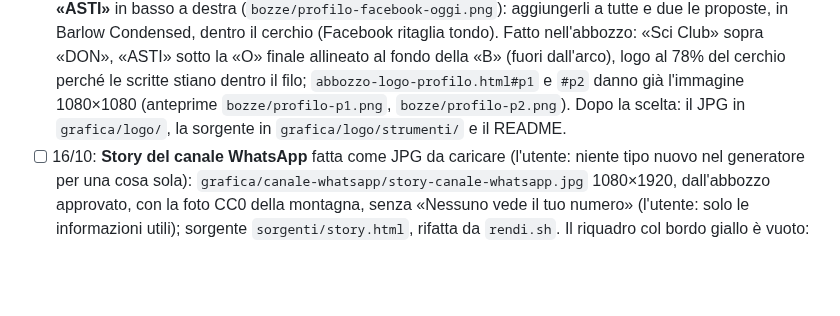
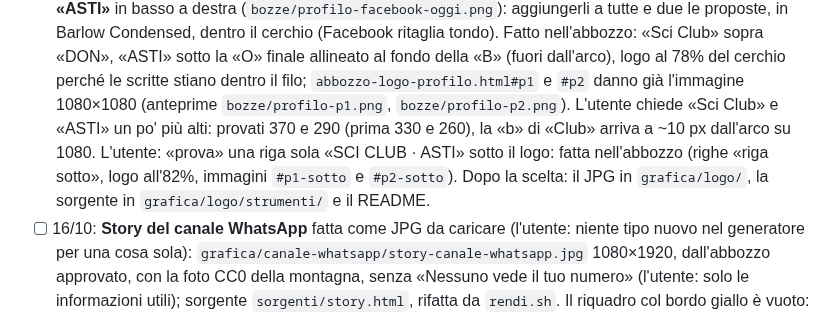
Before and after one commit to Darkglassd3v/sciclub-donbosco, a Markdown page: TODO.md, the part around the change. Drawn GitHub-style; blank space fills up the shorter version.

Commit message:
docs(todo): immagine del profilo, anche con «SCI CLUB · ASTI» sotto il logo [skip ci]

```diff
--- a/TODO.md
+++ b/TODO.md
@@ -35,7 +35,11 @@
       Fatto nell'abbozzo: «Sci Club» sopra «DON», «ASTI» sotto la «O» finale allineato al fondo
       della «B» (fuori dall'arco), logo al 78% del cerchio perché le scritte stiano dentro il filo;
       `abbozzo-logo-profilo.html#p1` e `#p2` danno già l'immagine 1080×1080 (anteprime
-      `bozze/profilo-p1.png`, `bozze/profilo-p2.png`). Dopo la scelta: il JPG in `grafica/logo/`,
+      `bozze/profilo-p1.png`, `bozze/profilo-p2.png`). L'utente chiede «Sci Club» e «ASTI» un
+      po' più alti: provati 370 e 290 (prima 330 e 260), la «b» di «Club» arriva a ~10 px dall'arco
+      su 1080. L'utente: «prova» una riga sola «SCI CLUB · ASTI» sotto il logo: fatta
+      nell'abbozzo (righe «riga sotto», logo all'82%, immagini `#p1-sotto` e `#p2-sotto`).
+      Dopo la scelta: il JPG in `grafica/logo/`,
       la sorgente in `grafica/logo/strumenti/` e il README.
 - [ ] 16/10: **Story del canale WhatsApp** fatta come JPG da caricare (l'utente: niente tipo nuovo
       nel generatore per una cosa sola): `grafica/canale-whatsapp/story-canale-whatsapp.jpg`
```
